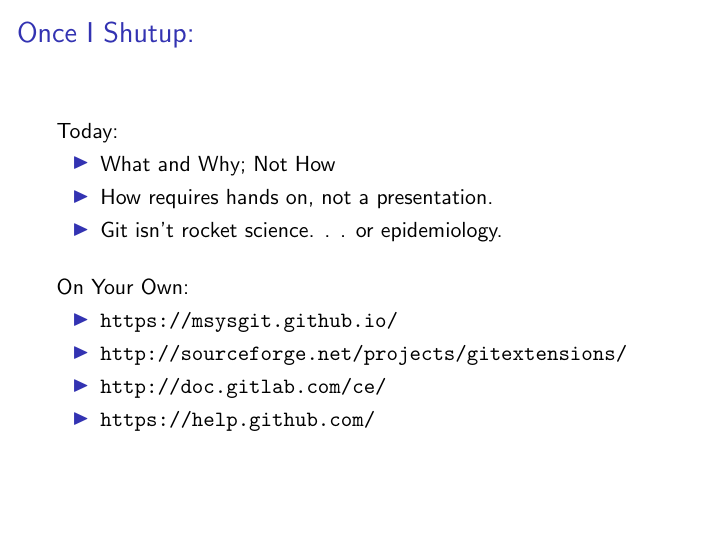
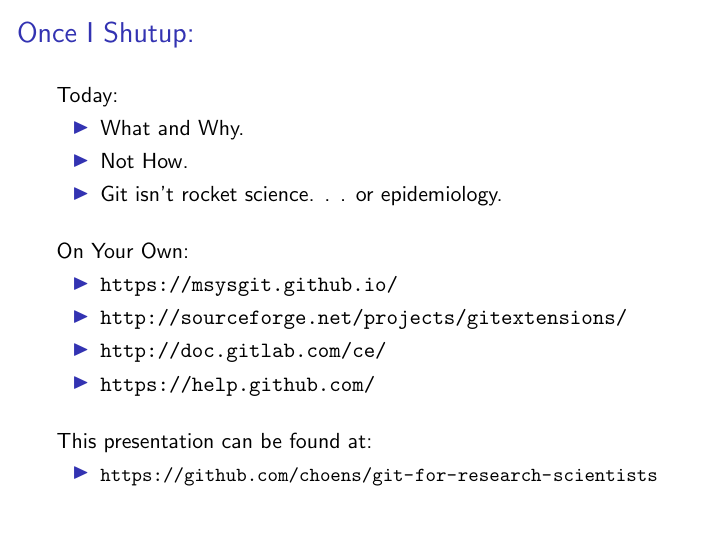
Before and after one commit to Choens/git-for-research-scientists, LaTeX slides (01-introduction.tex): page 4 of 22. Compiled offline with pdfLaTeX.

Commit message:
Adds presentation URL to the presentation.

```diff
--- a/01-introduction.tex
+++ b/01-introduction.tex
@@ -73,8 +73,8 @@
 
   Today:
   \begin{itemize}
-  \item What and Why; Not How
-  \item How requires hands on, not a presentation.
+  \item What and Why.
+  \item Not How.
   \item Git isn't rocket science. . . or epidemiology.
   \end{itemize}
 
@@ -85,6 +85,12 @@
   \item {\url{http://sourceforge.net/projects/gitextensions/}}
   \item {\url{http://doc.gitlab.com/ce/}}
   \item {\url{https://help.github.com/}}
+  \end{itemize}
+
+  \bigskip
+  This presentation can be found at:
+  \begin{itemize}
+  \item {\small{\url{https://github.com/choens/git-for-research-scientists}}}
   \end{itemize}
 
 \end{frame}
```
